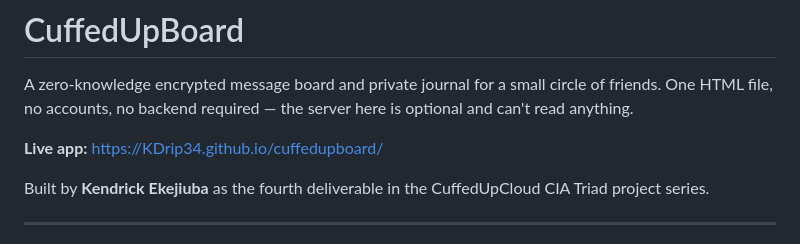
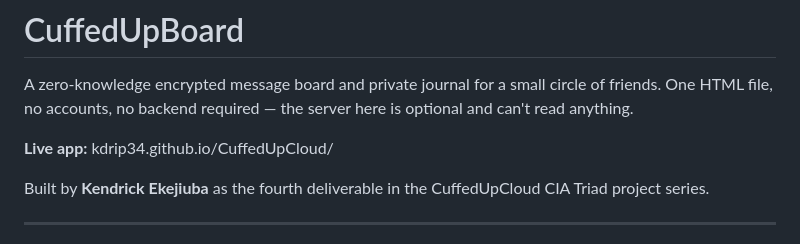
Before and after one commit to KDrip34/CuffedUpCloud, a Markdown page: README.md, the part around the change. Rendered like a GitHub page.

Commit message:
Update live app URL in README

```diff
--- a/README.md
+++ b/README.md
@@ -4,7 +4,7 @@ A zero-knowledge encrypted message board and private journal for a small circle
 of friends. One HTML file, no accounts, no backend required — the server here is
 optional and can't read anything.
 
-**Live app:** https://KDrip34.github.io/cuffedupboard/
+**Live app:** kdrip34.github.io/CuffedUpCloud/
 
 Built by **Kendrick Ekejiuba** as the fourth deliverable in the CuffedUpCloud
 CIA Triad project series.
```
